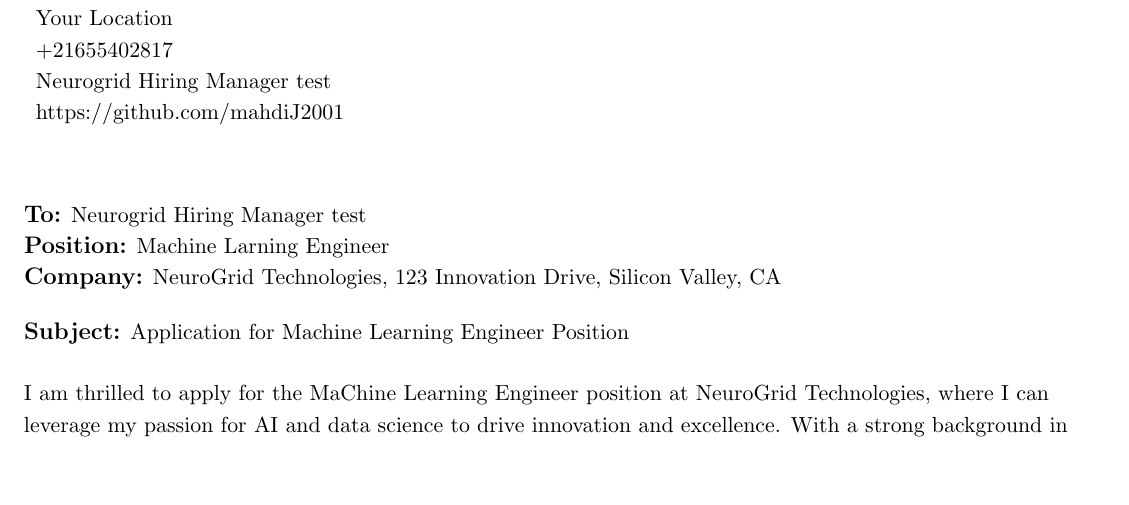
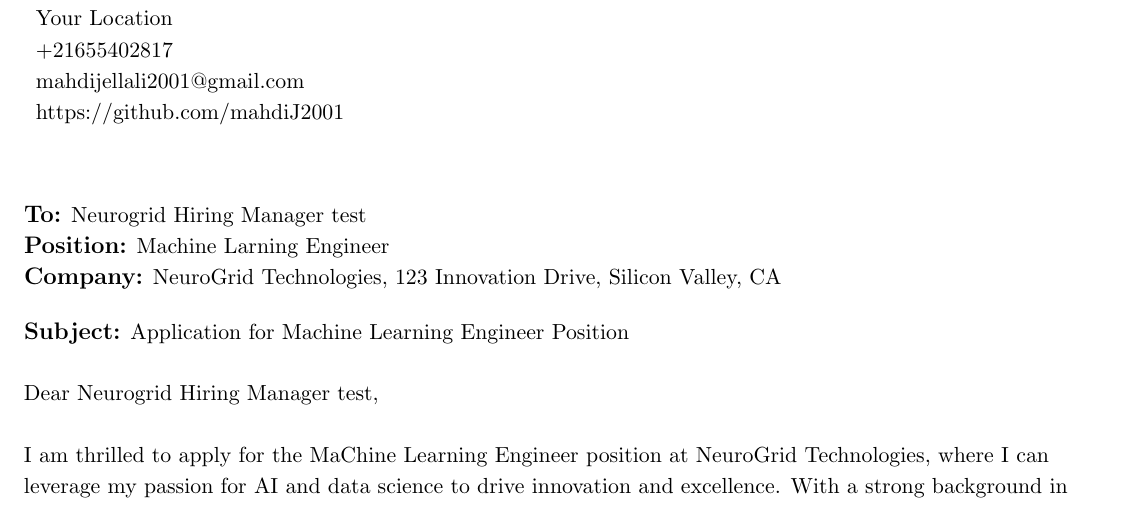
Before and after one commit to mahdiJ2001/OnlineLatexCompile, a LaTeX document (output.tex): part of the page, cut so that both start at the same text, the shorter picture padded with empty space. Compiled offline with pdfLaTeX.

Commit message:
Update LaTeX content with new AI-generated cover letter - 2025-10-25T14:07:22.635Z

```diff
--- a/output.tex
+++ b/output.tex
@@ -65,7 +65,7 @@
     \letterHeading
     {Mahdi Jellali}
     {Your Location}
-    {+21655402817 \\ \href{mailto:Neurogrid Hiring Manager test}{Neurogrid Hiring Manager test}}
+    {+21655402817 \\ \href{mailto:mahdijellali2001@gmail.com}{mahdijellali2001@gmail.com}}
     {https://github.com/mahdiJ2001}
     {October 25, 2025}
 
@@ -79,7 +79,9 @@
     \letterSubject{Application for Machine Learning Engineer Position}
 
 %-----------BODY-----------
-I am thrilled to apply for the MaChine Learning Engineer position at NeuroGrid Technologies, where I can leverage my passion for AI and data science to drive innovation and excellence. With a strong background in machine learning, software engineering, and cloud computing, I am confident that I can make a significant impact in designing, training, and deploying models that enhance automation and intelligence across your suite of cloud-based products.
+    Dear Neurogrid Hiring Manager test,
+
+    I am thrilled to apply for the MaChine Learning Engineer position at NeuroGrid Technologies, where I can leverage my passion for AI and data science to drive innovation and excellence. With a strong background in machine learning, software engineering, and cloud computing, I am confident that I can make a significant impact in designing, training, and deploying models that enhance automation and intelligence across your suite of cloud-based products.
 
     Throughout my experiences, I have developed a solid foundation in Python and ML frameworks such as TensorFlow and PyTorch. I have worked on various projects, including a Medical Image Classifier that achieved 92% accuracy in detecting lung diseases from X-rays, and an AI Resume Analyzer that evaluates and matches resumes to job descriptions using NLP. I am excited about the opportunity to work with researchers, data engineers, and software developers to turn experimental ideas into production-grade systems.
 
```
